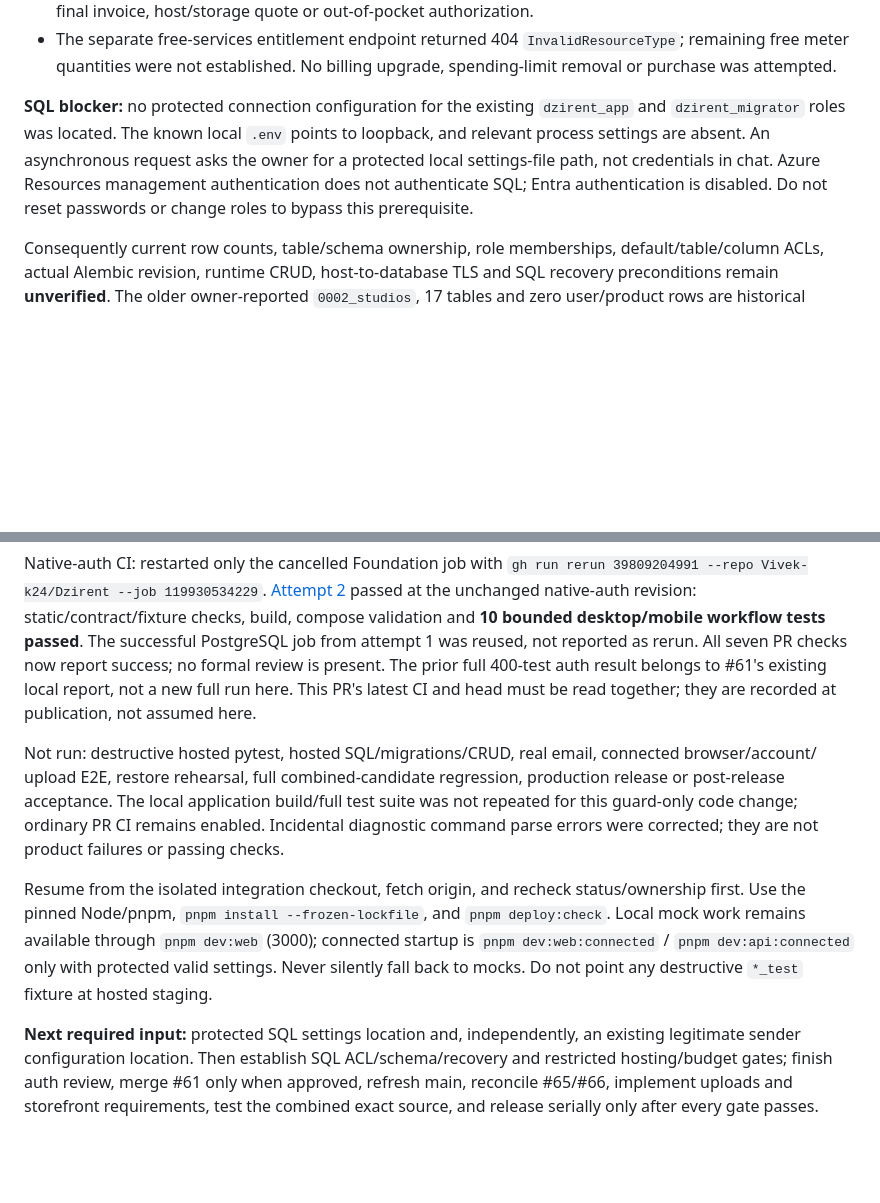
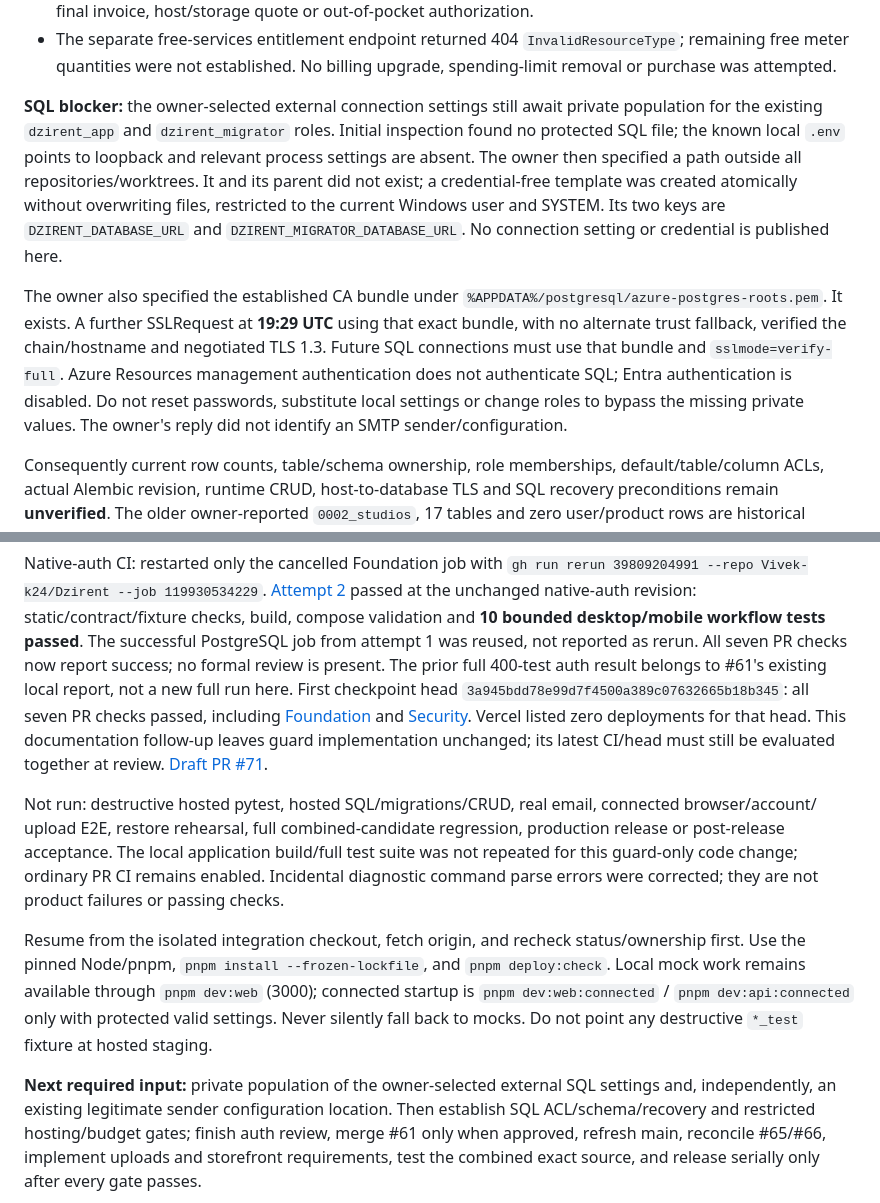
Before and after one commit to Vivek-k24/Dzirent, a Markdown page: docs/releases/2026-10-27-production-readiness.md, 2 parts joined by grey strips. Drawn GitHub-style; blank space fills up the shorter version.

Commit message:
docs(release): record protected settings and owner CA verification

```diff
--- a/docs/releases/2026-10-27-production-readiness.md
+++ b/docs/releases/2026-10-27-production-readiness.md
@@ -99,11 +99,20 @@ SQL connection, provider registration or ARM mutation was performed.
 - The separate free-services entitlement endpoint returned 404 `InvalidResourceType`; remaining free
   meter quantities were not established. No billing upgrade, spending-limit removal or purchase was attempted.
 
-**SQL blocker:** no protected connection configuration for the existing `dzirent_app` and
-`dzirent_migrator` roles was located. The known local `.env` points to loopback, and relevant process
-settings are absent. An asynchronous request asks the owner for a protected local settings-file path,
-not credentials in chat. Azure Resources management authentication does not authenticate SQL;
-Entra authentication is disabled. Do not reset passwords or change roles to bypass this prerequisite.
+**SQL blocker:** the owner-selected external connection settings still await private population for
+the existing `dzirent_app` and `dzirent_migrator` roles. Initial inspection found no protected SQL file;
+the known local `.env` points to loopback and relevant process settings are absent. The owner then
+specified a path outside all repositories/worktrees. It and its parent did not exist; a credential-free
+template was created atomically without overwriting files, restricted to the current Windows user
+and SYSTEM. Its two keys are `DZIRENT_DATABASE_URL` and `DZIRENT_MIGRATOR_DATABASE_URL`.
+No connection setting or credential is published here.
+
+The owner also specified the established CA bundle under `%APPDATA%/postgresql/azure-postgres-roots.pem`.
+It exists. A further SSLRequest at **19:29 UTC** using that exact bundle, with no alternate trust fallback,
+verified the chain/hostname and negotiated TLS 1.3. Future SQL connections must use that bundle and
+`sslmode=verify-full`. Azure Resources management authentication does not authenticate SQL; Entra
+authentication is disabled. Do not reset passwords, substitute local settings or change roles to bypass
+the missing private values. The owner's reply did not identify an SMTP sender/configuration.
 
 Consequently current row counts, table/schema ownership, role memberships, default/table/column ACLs,
 actual Alembic revision, runtime CRUD, host-to-database TLS and SQL recovery preconditions remain **unverified**.
@@ -191,7 +200,11 @@ at the unchanged native-auth revision: static/contract/fixture checks, build, co
 **10 bounded desktop/mobile workflow tests passed**. The successful PostgreSQL job from attempt 1
 was reused, not reported as rerun. All seven PR checks now report success; no formal review is present.
 The prior full 400-test auth result belongs to #61's existing local report, not a new full run here.
-This PR's latest CI and head must be read together; they are recorded at publication, not assumed here.
+First checkpoint head `3a945bdd78e99d7f4500a389c07632665b18b345`: all seven PR checks passed,
+including [Foundation](https://github.com/Vivek-k24/Dzirent/actions/runs/40568863287) and
+[Security](https://github.com/Vivek-k24/Dzirent/actions/runs/40568863025). Vercel listed zero deployments
+for that head. This documentation follow-up leaves guard implementation unchanged; its latest CI/head
+must still be evaluated together at review. [Draft PR #71](https://github.com/Vivek-k24/Dzirent/pull/71).
 
 Not run: destructive hosted pytest, hosted SQL/migrations/CRUD, real email, connected browser/account/
 upload E2E, restore rehearsal, full combined-candidate regression, production release or post-release
@@ -205,7 +218,7 @@ Local mock work remains available through `pnpm dev:web` (3000); connected start
 `pnpm dev:web:connected` / `pnpm dev:api:connected` only with protected valid settings. Never silently
 fall back to mocks. Do not point any destructive `*_test` fixture at hosted staging.
 
-**Next required input:** protected SQL settings location and, independently, an existing legitimate sender
-configuration location. Then establish SQL ACL/schema/recovery and restricted hosting/budget gates;
+**Next required input:** private population of the owner-selected external SQL settings and, independently,
+an existing legitimate sender configuration location. Then establish SQL ACL/schema/recovery and restricted hosting/budget gates;
 finish auth review, merge #61 only when approved, refresh main, reconcile #65/#66, implement uploads and
 storefront requirements, test the combined exact source, and release serially only after every gate passes.
```
Also changed, not shown: docs/PROJECT_STATUS.md (+5 -2 lines), docs/agents/codex.md (+7 -0 lines).
